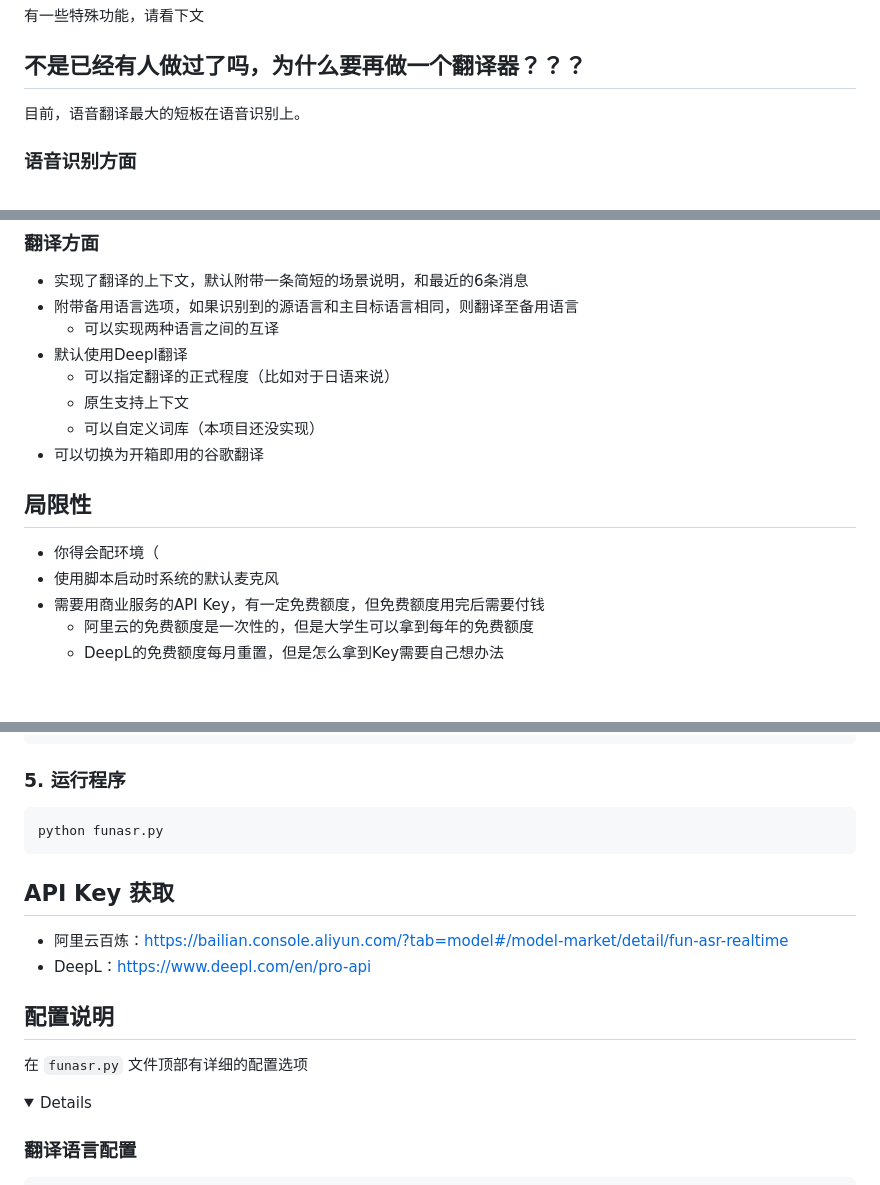
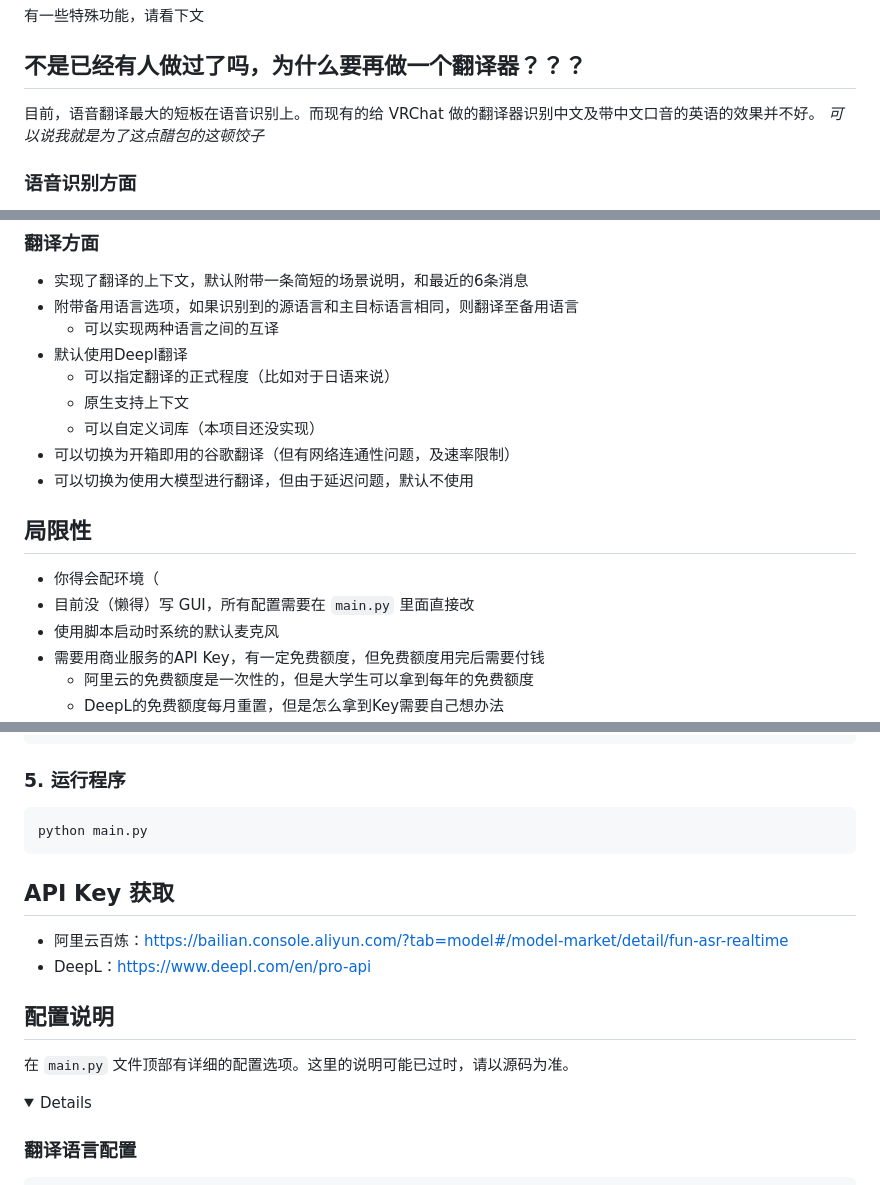
Before and after one commit to febilly/VRChat-Interpretor-CI, a Markdown page: README.md, 3 parts joined by grey strips. Drawn GitHub-style; folded sections open; blank space fills up the shorter version.

Commit message:
更新文档，反映近期更改

````diff
--- a/README.md
+++ b/README.md
@@ -12,7 +12,8 @@
 
 ## 不是已经有人做过了吗，为什么要再做一个翻译器？？？
 
-目前，语音翻译最大的短板在语音识别上。
+目前，语音翻译最大的短板在语音识别上。而现有的给 VRChat 做的翻译器识别中文及带中文口音的英语的效果并不好。
+_可以说我就是为了这点醋包的这顿饺子_
 
 ### 语音识别方面
 - 准确性方面：
@@ -54,10 +56,12 @@
     - 可以指定翻译的正式程度（比如对于日语来说）
     - 原生支持上下文
     - 可以自定义词库（本项目还没实现）
-- 可以切换为开箱即用的谷歌翻译
+- 可以切换为开箱即用的谷歌翻译（但有网络连通性问题，及速率限制）
+- 可以切换为使用大模型进行翻译，但由于延迟问题，默认不使用
 
 ## 局限性
 - 你得会配环境（
+- 目前没（懒得）写 GUI，所有配置需要在 `main.py` 里面直接改
 - 使用脚本启动时系统的默认麦克风
 - 需要用商业服务的API Key，有一定免费额度，但免费额度用完后需要付钱
     - 阿里云的免费额度是一次性的，但是大学生可以拿到每年的免费额度
@@ -107,7 +111,7 @@ DEEPL_API_KEY=your_deepl_api_key_here
 ### 5. 运行程序
 
 ```bash
-python funasr.py
+python main.py
 ```
 
 ## API Key 获取
@@ -117,7 +121,7 @@ python funasr.py
 
 ## 配置说明
 
-在 `funasr.py` 文件顶部有详细的配置选项
+在 `main.py` 文件顶部有详细的配置选项。这里的说明可能已过时，请以源码为准。
 
 <details>
 
````
Also changed, not shown: other parts of README.md (+4 -3 lines).
